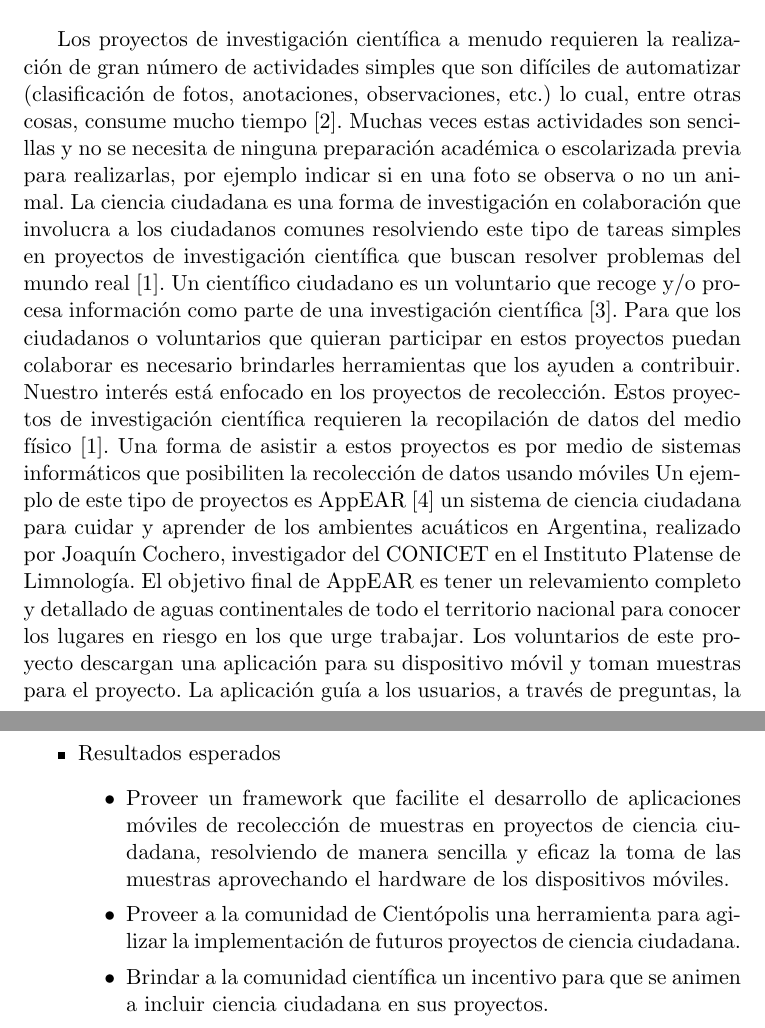
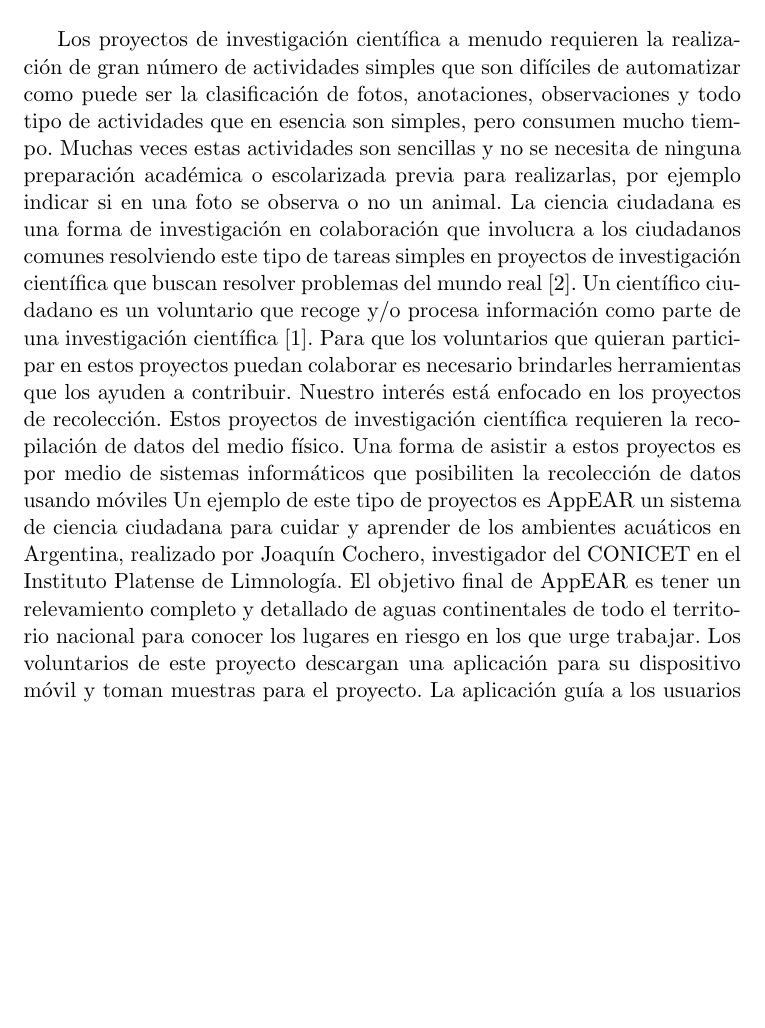
Before and after one commit to Lilauth/tesis, a LaTeX thesis (tesis.tex, which reads 00-introduccion/introduccion.tex): two parts of pages 5 and 7 of 13 before the commit and part of page 5 of 13 after it, the two joined at a grey line, cut so that both start at the same text, the shorter picture padded with empty space. Compiled offline with pdfLaTeX.

Commit message:
Update on Overleaf.

```diff
--- a/00-introduccion/introduccion.tex
+++ b/00-introduccion/introduccion.tex
@@ -29,10 +29,9 @@ Este trabajo de tesina se organiza de la siguiente manera:
 		\begin{description} En este capítulo se presentan las conclusiones de este trabajo. Se analiza de qué manera Samplers puede ser una buena contribución a los proyectos de ciencia ciudadana. También, se habla de los resultados y lo aprendido en el desarrollo. Se habla de Samplers2, la interfaz web para crear proyectos de ciencia ciudadana con Android y se documentan posibles lineamientos para trabajos futuros.
 		\end{description}
 \end{itemize}
+
 \section{ Motivación }
 
-Los proyectos de investigación científica a menudo requieren la realización de gran número de actividades simples que son difíciles de automatizar (clasificación de fotos, anotaciones, observaciones, etc.) lo cual, entre otras cosas, consume mucho tiempo [2]. Muchas veces estas actividades son sencillas y no se necesita de ninguna preparación académica o escolarizada previa para realizarlas, por ejemplo indicar si en una foto se observa o no un animal. La ciencia ciudadana es una forma de investigación en colaboración que involucra a los ciudadanos comunes resolviendo este tipo de tareas simples en proyectos de investigación científica que buscan resolver problemas del mundo real [1]. Un científico ciudadano es un voluntario que recoge y/o procesa información como parte de una investigación científica [3]. Para que los ciudadanos o voluntarios que quieran participar en estos proyectos puedan colaborar es necesario brindarles herramientas que los ayuden a contribuir.
-Nuestro interés está enfocado en los proyectos de recolección. Estos proyectos de investigación científica requieren la recopilación de datos del medio físico [1]. Una forma de asistir a estos proyectos es por medio de sistemas informáticos que posibiliten la recolección de datos usando móviles
-Un ejemplo de este tipo de proyectos es AppEAR [4] un sistema de ciencia ciudadana para cuidar y aprender de los ambientes acuáticos en Argentina, realizado por Joaquín Cochero, investigador del CONICET en el Instituto Platense de Limnología. El objetivo final de AppEAR es tener un relevamiento completo y detallado de aguas continentales de todo el territorio nacional para conocer los lugares en riesgo en los que urge trabajar. Los voluntarios de este proyecto descargan una aplicación para su dispositivo móvil y toman muestras para el proyecto. La aplicación guía a los usuarios, a través de preguntas, la posibilidad de tomar fotografías y registrar la posición geográfica por medio del GPS.
-La mayoría de los proyectos de ciencia ciudadana de recolección cuentan con aplicaciones desarrolladas específicamente para cada proyecto, en donde el principal problema a resolver es la secuencia de pasos que conforman el protocolo para la toma de la muestra y la combinación en este protocolo de las herramientas del dispositivo móvil que se desean utilizar (cámara, GPS, etc).. Proveer un framework que resuelva esta problemática  sería muy útil para la creciente comunidad de científicos que incluyen ciencia ciudadana en sus proyectos.
-Este proyecto se enmarca dentro de Cientópolis [5], una plataforma para la promoción y el estudio de la Ciencia Ciudadana. Cientópolis se nuclea como un proyecto de investigación desde la Facultad de Informática de la UNLP pero articula su funcionamiento con investigadores de las facultades de Ciencias Astronómicas y Geofísicas, Humanidades y Ciencias de la Educación, Bellas Artes y Ciencias Naturales y Museo.
+Los proyectos de investigación científica a menudo requieren la realización de gran número de actividades simples que son difíciles de automatizar como puede ser la clasificación de fotos, anotaciones, observaciones y todo tipo de actividades que en esencia son simples, pero consumen mucho tiempo. Muchas veces estas actividades son sencillas y no se necesita de ninguna preparación académica o escolarizada previa para realizarlas, por ejemplo indicar si en una foto se observa o no un animal. La ciencia ciudadana es una forma de investigación en colaboración que involucra a los ciudadanos comunes resolviendo este tipo de tareas simples en proyectos de investigación científica que buscan resolver problemas del mundo real \cite{wiggins2011conservation}. Un científico ciudadano es un voluntario que recoge y/o procesa información como parte de una investigación científica \cite{silvertown2009new}. Para que los voluntarios que quieran participar en estos proyectos puedan colaborar es necesario brindarles herramientas que los ayuden a contribuir.
+Nuestro interés está enfocado en los proyectos de recolección. Estos proyectos de investigación científica requieren la recopilación de datos del medio físico. Una forma de asistir a estos proyectos es por medio de sistemas informáticos que posibiliten la recolección de datos usando móviles
+Un ejemplo de este tipo de proyectos es AppEAR un sistema de ciencia ciudadana para cuidar y aprender de los ambientes acuáticos en Argentina, realizado por Joaquín Cochero, investigador del CONICET en el Instituto Platense de Limnología. El objetivo final de AppEAR es tener un relevamiento completo y detallado de aguas continentales de todo el territorio nacional para conocer los lugares en riesgo en los que urge trabajar. Los voluntarios de este proyecto descargan una aplicación para su dispositivo móvil y toman muestras para el proyecto. La aplicación guía a los usuarios a través de los pasos necesarios para tomar una muestra.
@@ -57,7 +52,0 @@ Este proyecto se enmarca dentro de Cientópolis [5], una plataforma para la prom
-		\item Resultados esperados
-		\begin{itemize}
-			\item Proveer un framework que facilite el desarrollo de aplicaciones móviles de recolección de muestras en proyectos de ciencia ciudadana, resolviendo de manera sencilla y eficaz la toma de las muestras  aprovechando el hardware de los dispositivos móviles.
-			\item Proveer a la comunidad de Cientópolis una herramienta para agilizar la implementación de futuros proyectos de ciencia ciudadana.
-			\item Brindar a la comunidad científica un incentivo para que se animen a incluir ciencia ciudadana en sus proyectos.
-		\end{itemize}
-	\end{itemize}
```
Also changed, not shown: 40-conclusion/conclusion.tex (+2 -0 lines), 90-bibliografia.bib (line endings or trailing spaces), 00-introduccion/introduccion.tex (17 more changed lines).
